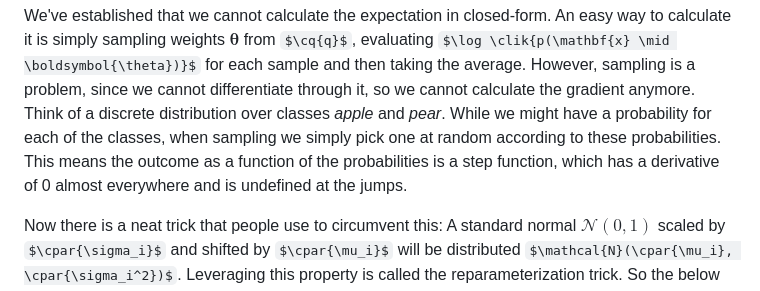
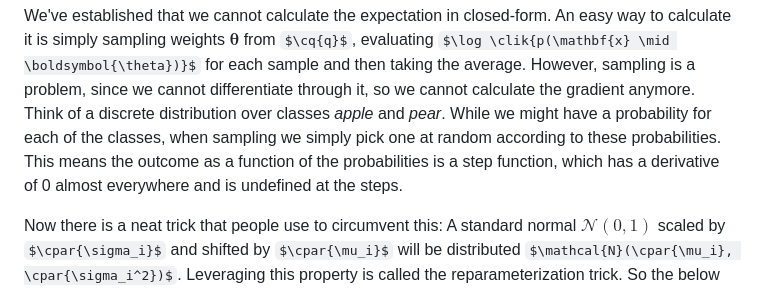
Before and after one commit to wullli/wullli.github.io, a Markdown page: posts/pyro/02-svi.md, the part around the change. GitHub-like rendering; some formulas as TeX source.

Commit message:
Reframe step function stuff

```diff
--- a/posts/pyro/02-svi.md
+++ b/posts/pyro/02-svi.md
@@ -200,7 +200,7 @@ $$
 We've established that we cannot calculate the expectation in closed-form. An easy way to calculate it is simply sampling weights $\boldsymbol{\theta}$ from $\cq{q}$, evaluating $\log \clik{p(\mathbf{x} \mid \boldsymbol{\theta})}$ for each sample and
 then taking the average. However, sampling is a problem, since we cannot differentiate through it, so we cannot calculate the gradient anymore.
 Think of a discrete distribution over classes *apple* and *pear*. While we might have a probability for each of the classes,
-when sampling we simply pick one at random according to these probabilities. This means the outcome as a function of the probabilities is a step function, which has a derivative of 0 almost everywhere and is undefined at the jumps.
+when sampling we simply pick one at random according to these probabilities. This means the outcome as a function of the probabilities is a step function, which has a derivative of 0 almost everywhere and is undefined at the steps.
 
 Now there is a neat trick that people use to circumvent this: A standard normal $\mathcal{N}(0, 1)$ scaled by $\cpar{\sigma_i}$ and shifted by $\cpar{\mu_i}$
 will be distributed $\mathcal{N}(\cpar{\mu_i}, \cpar{\sigma_i^2})$. Leveraging this property is called the reparameterization trick.
```
